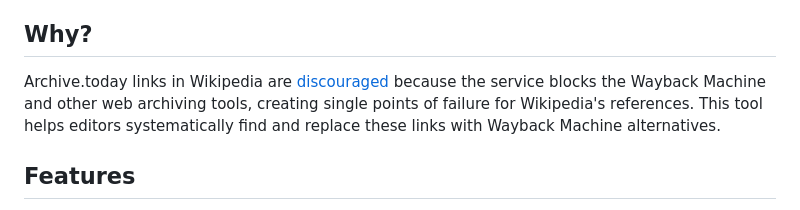
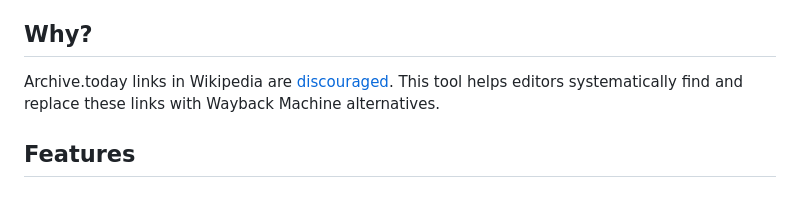
Before and after one commit to nethahussain/wikipedia-archive-today-detector, a Markdown page: README.md, the part around the change. Rendered like a GitHub page.

Commit message:
Simplify explanation of Archive.today links
Removed redundant explanation about Archive.today links being discouraged.

```diff
--- a/README.md
+++ b/README.md
@@ -4,7 +4,7 @@ A browser-based tool to detect [archive.today](https://archive.today) references
 
 ## Why?
 
-Archive.today links in Wikipedia are [discouraged](https://en.wikipedia.org/wiki/Wikipedia:ATODAY) because the service blocks the Wayback Machine and other web archiving tools, creating single points of failure for Wikipedia's references. This tool helps editors systematically find and replace these links with Wayback Machine alternatives.
+Archive.today links in Wikipedia are [discouraged](https://en.wikipedia.org/wiki/Wikipedia:ATODAY). This tool helps editors systematically find and replace these links with Wayback Machine alternatives.
 
 ## Features
 
```
